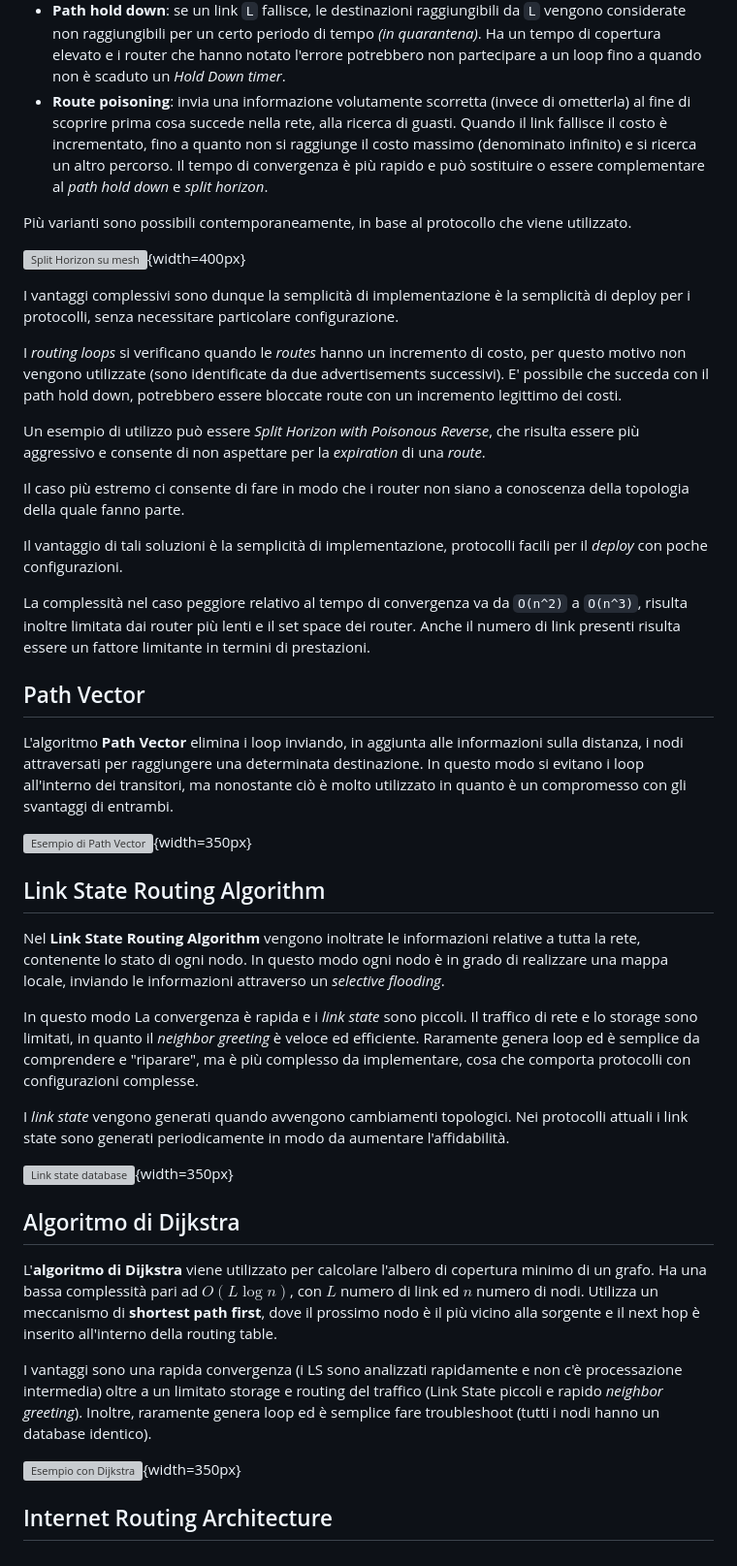
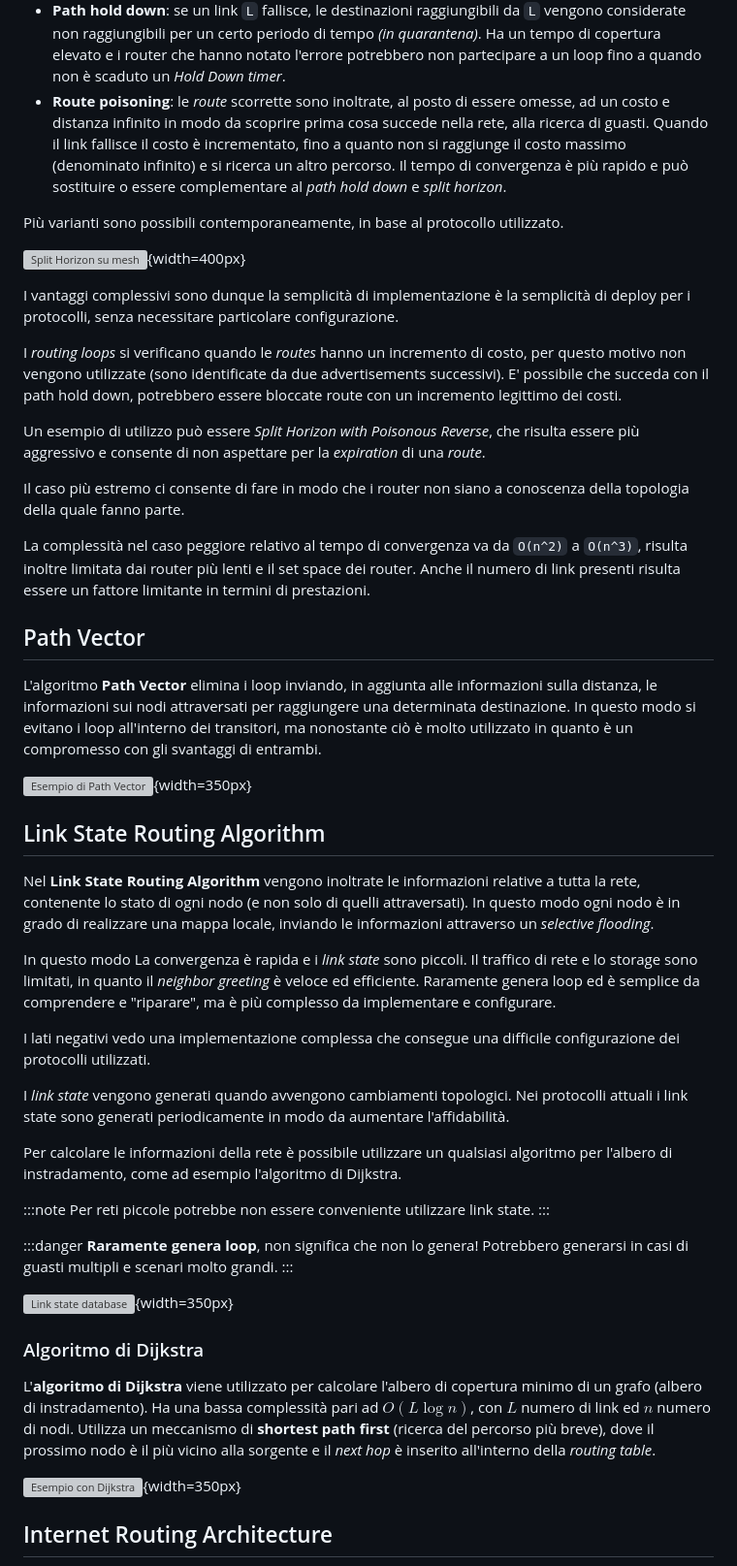
Before and after one commit to Guray00/polito_lectures, a Markdown page: Tecnologie e Servizi di Rete/chapters/06_routing.md, the part around the change printed below. Shown: that part at 97% size. Rendered like a GitHub page; grey boxes are pictures that could not be loaded.

```diff
--- a/Tecnologie e Servizi di Rete/chapters/06_routing.md
+++ b/Tecnologie e Servizi di Rete/chapters/06_routing.md
@@ -96,9 +96,9 @@ Alcune soluzioni a tali problematiche sono:
 
 - **Split horizon**: se `C` raggiunge `A` mediante `B`, è inutile per `B` provare a raggiungere `A` tramite `C`. Previene cicli tra due nodi, velocizza la convergenza e consente di _"personalizzare"_ le DV per i vicini. Non risolve tutti i problemi quando abbiamo delle maglie chiuse _(mesh)_. Nelle attuali implementazioni la route deve _"scadere"_ dopo un po' di tempo.
 - **Path hold down**: se un link `L` fallisce, le destinazioni raggiungibili da `L` vengono considerate non raggiungibili per un certo periodo di tempo _(in quarantena)_. Ha un tempo di copertura elevato e i router che hanno notato l'errore potrebbero non partecipare a un loop fino a quando non è scaduto un _Hold Down timer_.
-- **Route poisoning**: invia una informazione volutamente scorretta (invece di ometterla) al fine di scoprire prima cosa succede nella rete, alla ricerca di guasti. Quando il link fallisce il costo è incrementato, fino a quanto non si raggiunge il costo massimo (denominato infinito) e si ricerca un altro percorso. Il tempo di convergenza è più rapido e può sostituire o essere complementare al _path hold down_ e _split horizon_.
+- **Route poisoning**: le _route_ scorrette sono inoltrate, al posto di essere omesse, ad un costo e distanza infinito in modo da scoprire prima cosa succede nella rete, alla ricerca di guasti. Quando il link fallisce il costo è incrementato, fino a quanto non si raggiunge il costo massimo (denominato infinito) e si ricerca un altro percorso. Il tempo di convergenza è più rapido e può sostituire o essere complementare al _path hold down_ e _split horizon_.
 
-Più varianti sono possibili contemporaneamente, in base al protocollo che viene utilizzato.
+Più varianti sono possibili contemporaneamente, in base al protocollo utilizzato.
 
 ![Split Horizon su mesh](../images/06_shm1.png){width=400px}
 
@@ -110,31 +110,39 @@ Un esempio di utilizzo può essere _Split Horizon with Poisonous Reverse_, che r
 
 Il caso più estremo ci consente di fare in modo che i router non siano a conoscenza della topologia della quale fanno parte.
 
-Il vantaggio di tali soluzioni è la semplicità di implementazione, protocolli facili per il _deploy_ con poche configurazioni.
-
 La complessità nel caso peggiore relativo al tempo di convergenza va da `O(n^2)` a `O(n^3)`, risulta inoltre limitata dai router più lenti e il set space dei router. Anche il numero di link presenti risulta essere un fattore limitante in termini di prestazioni.
 
 ## Path Vector
 
-L'algoritmo **Path Vector** elimina i loop inviando, in aggiunta alle informazioni sulla distanza, i nodi attraversati per raggiungere una determinata destinazione. In questo modo si evitano i loop all'interno dei transitori, ma nonostante ciò è molto utilizzato in quanto è un compromesso con gli svantaggi di entrambi.
+L'algoritmo **Path Vector** elimina i loop inviando, in aggiunta alle informazioni sulla distanza, le informazioni sui nodi attraversati per raggiungere una determinata destinazione. In questo modo si evitano i loop all'interno dei transitori, ma nonostante ciò è molto utilizzato in quanto è un compromesso con gli svantaggi di entrambi.
 
 ![Esempio di Path Vector](../images/06_path_vector.png){width=350px}
 
 ## Link State Routing Algorithm
 
-Nel **Link State Routing Algorithm** vengono inoltrate le informazioni relative a tutta la rete, contenente lo stato di ogni nodo. In questo modo ogni nodo è in grado di realizzare una mappa locale, inviando le informazioni attraverso un _selective flooding_.
+Nel **Link State Routing Algorithm** vengono inoltrate le informazioni relative a tutta la rete, contenente lo stato di ogni nodo (e non solo di quelli attraversati). In questo modo ogni nodo è in grado di realizzare una mappa locale, inviando le informazioni attraverso un _selective flooding_.
 
-In questo modo La convergenza è rapida e i _link state_ sono piccoli. Il traffico di rete e lo storage sono limitati, in quanto il _neighbor greeting_ è veloce ed efficiente. Raramente genera loop ed è semplice da comprendere e "riparare", ma è più complesso da implementare, cosa che comporta protocolli con configurazioni complesse.
+In questo modo La convergenza è rapida e i _link state_ sono piccoli. Il traffico di rete e lo storage sono limitati, in quanto il _neighbor greeting_ è veloce ed efficiente. Raramente genera loop ed è semplice da comprendere e "riparare", ma è più complesso da implementare e configurare.
+
+I lati negativi vedo una implementazione complessa che consegue una difficile configurazione dei protocolli utilizzati.
 
 I _link state_ vengono generati quando avvengono cambiamenti topologici. Nei protocolli attuali i link state sono generati periodicamente in modo da aumentare l'affidabilità.
 
+Per calcolare le informazioni della rete è possibile utilizzare un qualsiasi algoritmo per l'albero di instradamento, come ad esempio l'algoritmo di Dijkstra.
+
+:::note
+Per reti piccole potrebbe non essere conveniente utilizzare link state.
+:::
+
+:::danger
+**Raramente genera loop**, non significa che non lo genera! Potrebbero generarsi in casi di guasti multipli e scenari molto grandi.
+:::
+
 ![Link state database](../images/06_link_state.png){width=350px}
 
-## Algoritmo di Dijkstra
+### Algoritmo di Dijkstra
 
-L'**algoritmo di Dijkstra** viene utilizzato per calcolare l'albero di copertura minimo di un grafo. Ha una bassa complessità pari ad $O(L\log n)$, con $L$ numero di link ed $n$ numero di nodi. Utilizza un meccanismo di **shortest path first**, dove il prossimo nodo è il più vicino alla sorgente e il next hop è inserito all'interno della routing table.
-
-I vantaggi sono una rapida convergenza (i LS sono analizzati rapidamente e non c'è processazione intermedia) oltre a un limitato storage e routing del traffico (Link State piccoli e rapido _neighbor greeting_). Inoltre, raramente genera loop ed è semplice fare troubleshoot (tutti i nodi hanno un database identico).
+L'**algoritmo di Dijkstra** viene utilizzato per calcolare l'albero di copertura minimo di un grafo (albero di instradamento). Ha una bassa complessità pari ad $O(L\log n)$, con $L$ numero di link ed $n$ numero di nodi. Utilizza un meccanismo di **shortest path first** (ricerca del percorso più breve), dove il prossimo nodo è il più vicino alla sorgente e il _next hop_ è inserito all'interno della _routing table_.
 
 ![Esempio con Dijkstra](../images/06_dijkstra_example.png){width=350px}
 
```
Also changed, not shown: other parts of Tecnologie e Servizi di Rete/chapters/06_routing.md (+22 -16 lines), Tecnologie e Servizi di Rete/chapters/05_vpn.md (+20 -28 lines), Tecnologie e Servizi di Rete/images/06_internet_routing_arch_prv.png (added).
